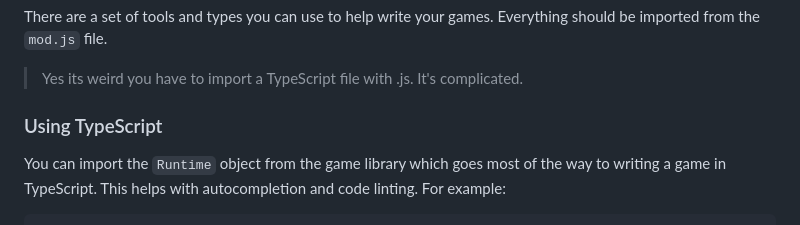
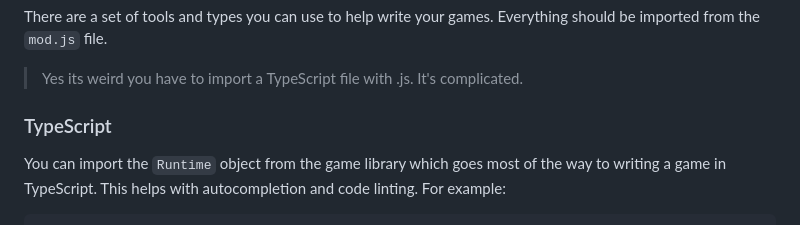
Before and after one commit to robb-j/gamedoy, a Markdown page: docs/game-dev.md, the part around the change. GitHub-like rendering.

Commit message:
work on docs

```diff
--- a/docs/game-dev.md
+++ b/docs/game-dev.md
@@ -176,7 +176,7 @@ There are a set of tools and types you can use to help write your games. Everyth
 
 > Yes its weird you have to import a TypeScript file with .js. It's complicated.
 
-### Using TypeScript
+### TypeScript
 
 You can import the `Runtime` object from the game library which goes most of the way to writing a game in TypeScript. This helps with autocompletion and code linting. For example:
 
```
